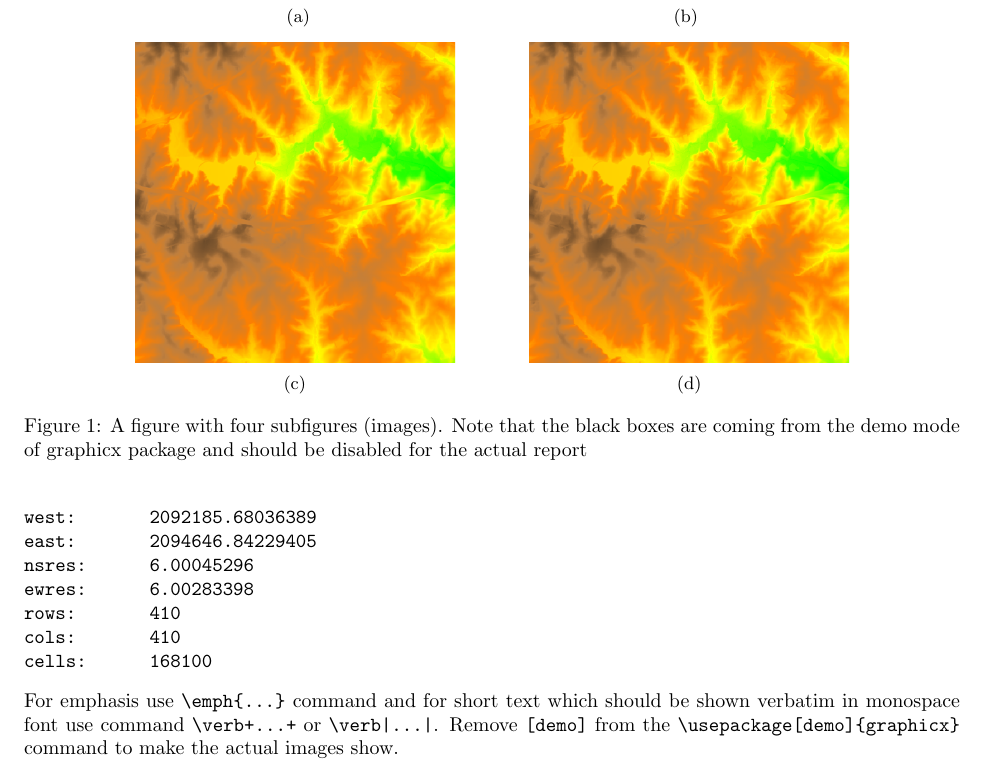
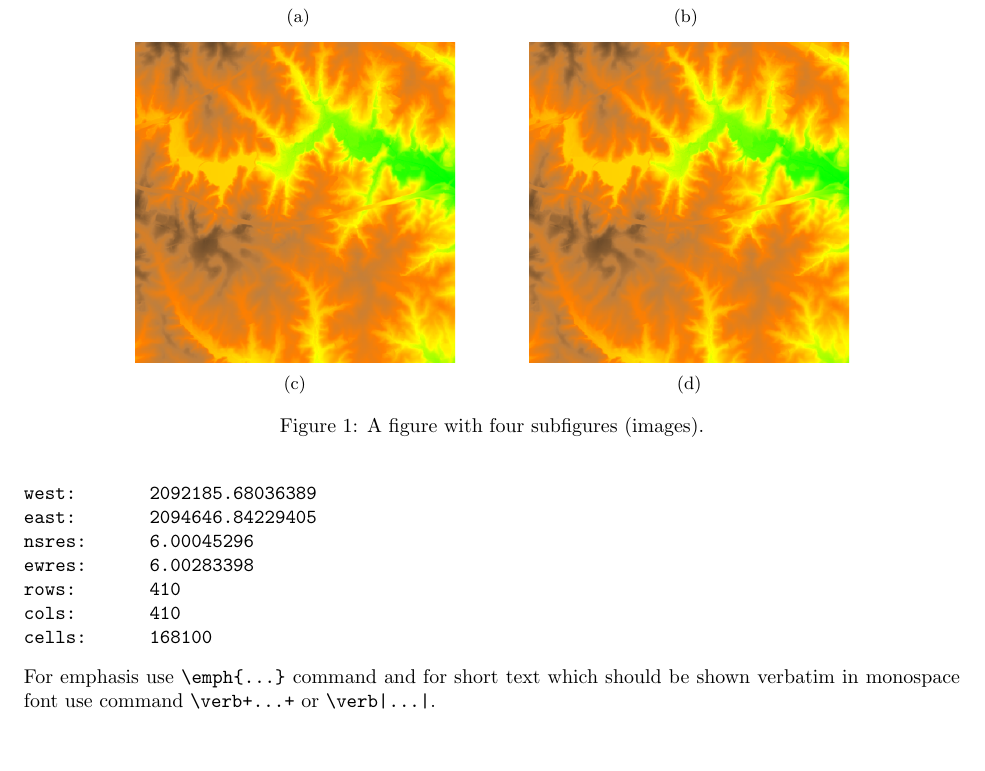
Before and after one commit to ncsu-geoforall-lab/geospatial-modeling-course, a LaTeX document (resources/latex_report_template.tex): part of page 2 of 4, cut so that both start at the same text. Compiled offline with pdfLaTeX.

Commit message:
remove mentiones of graphicx demo mode from the template text

```diff
--- a/resources/latex_report_template.tex
+++ b/resources/latex_report_template.tex
@@ -169,9 +169,7 @@ at several spatial extents and resolutions\ldots
     \caption{}
 %     \label{fig:}
   \end{subfigure}%
-  \caption{A figure with four subfigures (images).
-    Note that the black boxes are coming from the demo mode of graphicx package
-    and should be disabled for the actual report}
+  \caption{A figure with four subfigures (images).}
   \label{fig:afigure}
 \end{figure}
 
@@ -199,8 +197,7 @@ cells:      168100
 \end{verbatim}
 For emphasis use \verb|\emph{...}| command and for short text which should be shown
 verbatim in monospace font use command \verb|\verb+...+| or \verb+\verb|...|+.
-Remove \verb|[demo]| from the \verb|\usepackage[demo]{graphicx}| command
-to make the actual images show.
+
 
 %%%%%%%%%%%%%%%%%%%%%%%%%%%%%%%%%%%%%%%%%%%%%%%%%%%%%%%%%%%%%%%%%%%%%%%%%%%%%%%
 \section*{Discussion}
```
